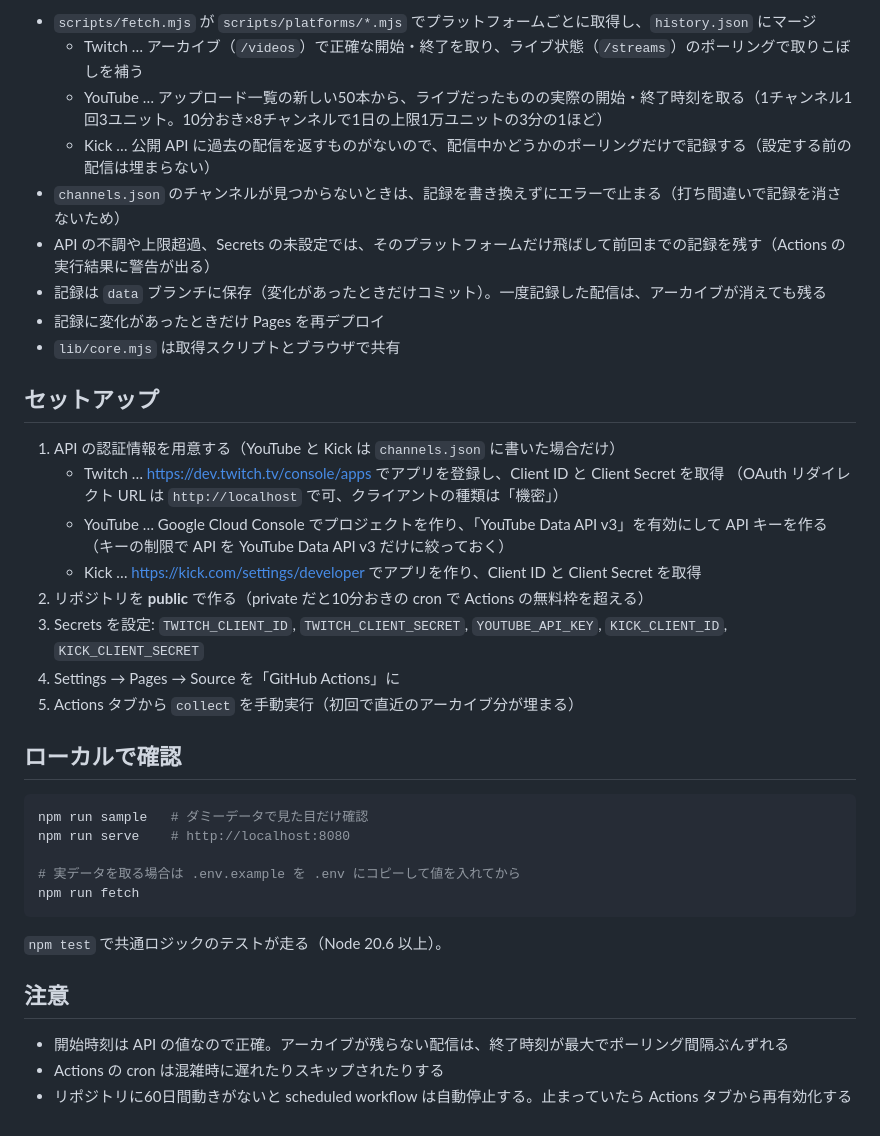
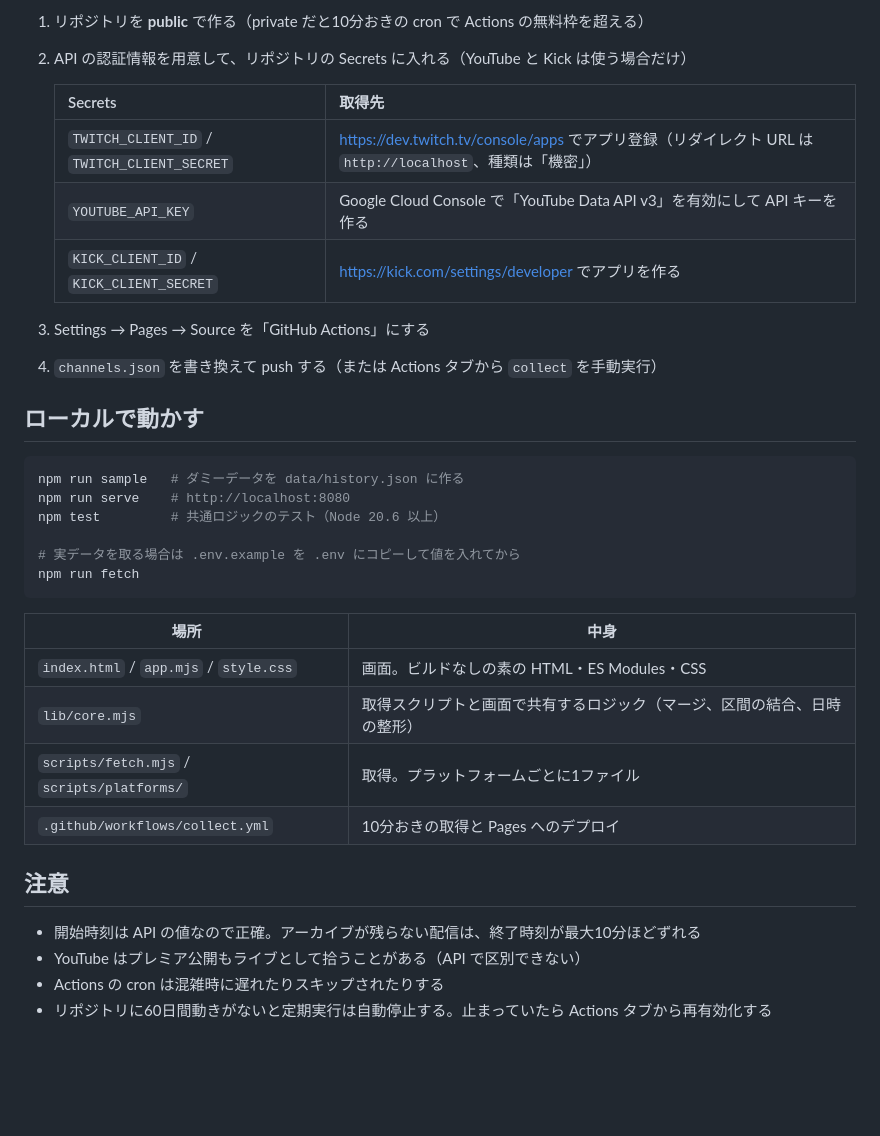
Before and after one commit to kuronekorou39/DRKS-every-watching, a Markdown page: README.md, the part around one of its changes. Drawn GitHub-style; blank space fills up the shorter version.

````diff
--- a/README.md
+++ b/README.md
@@ -47,41 +57,37 @@ API はそれより前のアーカイブも返してくるので、取得のた
 
-- `scripts/fetch.mjs` が `scripts/platforms/*.mjs` でプラットフォームごとに取得し、`history.json` にマージ
-  - Twitch … アーカイブ（`/videos`）で正確な開始・終了を取り、ライブ状態（`/streams`）のポーリングで取りこぼしを補う
-  - YouTube … アップロード一覧の新しい50本から、ライブだったものの実際の開始・終了時刻を取る（1チャンネル1回3ユニット。10分おき×8チャンネルで1日の上限1万ユニットの3分の1ほど）
-  - Kick … 公開 API に過去の配信を返すものがないので、配信中かどうかのポーリングだけで記録する（設定する前の配信は埋まらない）
-- `channels.json` のチャンネルが見つからないときは、記録を書き換えずにエラーで止まる（打ち間違いで記録を消さないため）
-- API の不調や上限超過、Secrets の未設定では、そのプラットフォームだけ飛ばして前回までの記録を残す（Actions の実行結果に警告が出る）
-- 記録は `data` ブランチに保存（変化があったときだけコミット）。一度記録した配信は、アーカイブが消えても残る
-- 記録に変化があったときだけ Pages を再デプロイ
-- `lib/core.mjs` は取得スクリプトとブラウザで共有
+1. リポジトリを **public** で作る（private だと10分おきの cron で Actions の無料枠を超える）
+2. API の認証情報を用意して、リポジトリの Secrets に入れる（YouTube と Kick は使う場合だけ）
 
-## セットアップ
+   | Secrets | 取得先 |
+   |---|---|
+   | `TWITCH_CLIENT_ID` / `TWITCH_CLIENT_SECRET` | https://dev.twitch.tv/console/apps でアプリ登録（リダイレクト URL は `http://localhost`、種類は「機密」） |
+   | `YOUTUBE_API_KEY` | Google Cloud Console で「YouTube Data API v3」を有効にして API キーを作る |
+   | `KICK_CLIENT_ID` / `KICK_CLIENT_SECRET` | https://kick.com/settings/developer でアプリを作る |
 
-1. API の認証情報を用意する（YouTube と Kick は `channels.json` に書いた場合だけ）
-   - Twitch … https://dev.twitch.tv/console/apps でアプリを登録し、Client ID と Client Secret を取得
-     （OAuth リダイレクト URL は `http://localhost` で可、クライアントの種類は「機密」）
-   - YouTube … Google Cloud Console でプロジェクトを作り、「YouTube Data API v3」を有効にして API キーを作る
-     （キーの制限で API を YouTube Data API v3 だけに絞っておく）
-   - Kick … https://kick.com/settings/developer でアプリを作り、Client ID と Client Secret を取得
-2. リポジトリを **public** で作る（private だと10分おきの cron で Actions の無料枠を超える）
-3. Secrets を設定: `TWITCH_CLIENT_ID`, `TWITCH_CLIENT_SECRET`, `YOUTUBE_API_KEY`, `KICK_CLIENT_ID`, `KICK_CLIENT_SECRET`
-4. Settings → Pages → Source を「GitHub Actions」に
-5. Actions タブから `collect` を手動実行（初回で直近のアーカイブ分が埋まる）
+3. Settings → Pages → Source を「GitHub Actions」にする
+4. `channels.json` を書き換えて push する（または Actions タブから `collect` を手動実行）
 
-## ローカルで確認
+## ローカルで動かす
 
 ```powershell
-npm run sample   # ダミーデータで見た目だけ確認
+npm run sample   # ダミーデータを data/history.json に作る
 npm run serve    # http://localhost:8080
+npm test         # 共通ロジックのテスト（Node 20.6 以上）
 
 # 実データを取る場合は .env.example を .env にコピーして値を入れてから
 npm run fetch
 ```
 
-`npm test` で共通ロジックのテストが走る（Node 20.6 以上）。
+| 場所 | 中身 |
+|---|---|
+| `index.html` / `app.mjs` / `style.css` | 画面。ビルドなしの素の HTML・ES Modules・CSS |
+| `lib/core.mjs` | 取得スクリプトと画面で共有するロジック（マージ、区間の結合、日時の整形） |
+| `scripts/fetch.mjs` / `scripts/platforms/` | 取得。プラットフォームごとに1ファイル |
+| `.github/workflows/collect.yml` | 10分おきの取得と Pages へのデプロイ |
 
 ## 注意
 
-- 開始時刻は API の値なので正確。アーカイブが残らない配信は、終了時刻が最大でポーリング間隔ぶんずれる
+- 開始時刻は API の値なので正確。アーカイブが残らない配信は、終了時刻が最大10分ほどずれる
+- YouTube はプレミア公開もライブとして拾うことがある（API で区別できない）
 - Actions の cron は混雑時に遅れたりスキップされたりする
-- リポジトリに60日間動きがないと scheduled workflow は自動停止する。止まっていたら Actions タブから再有効化する
+- リポジトリに60日間動きがないと定期実行は自動停止する。止まっていたら Actions タブから再有効化する
````
Also changed, not shown: other parts of README.md (+39 -29 lines), docs/screenshot.jpg (added).
